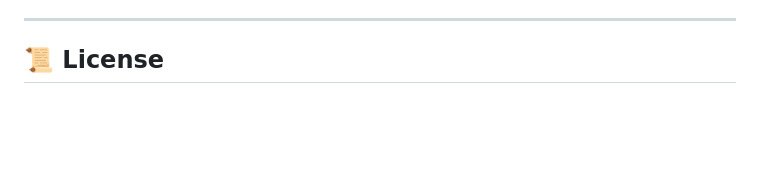
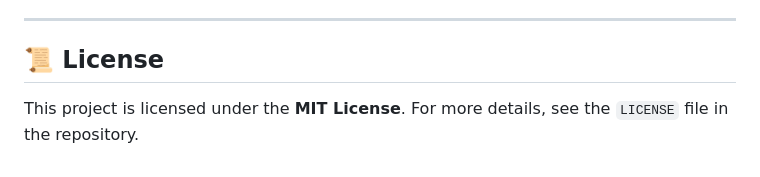
Before and after one commit to Samrakshan-Prog/steg_messenger, a Markdown page: README.md, the part around the change. GitHub-like rendering; blank space fills up the shorter version.

```diff
--- a/README.md
+++ b/README.md
@@ -104,3 +104,4 @@ Update the backend URL in `frontend/index.html` to your deployed URL (e.g., `htt
 ---
 
 ## 📜 License
+This project is licensed under the **MIT License**. For more details, see the `LICENSE` file in the repository.
```
